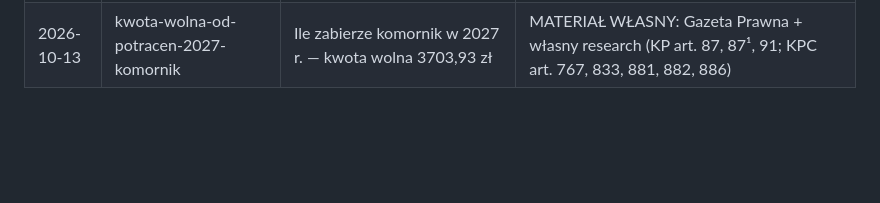
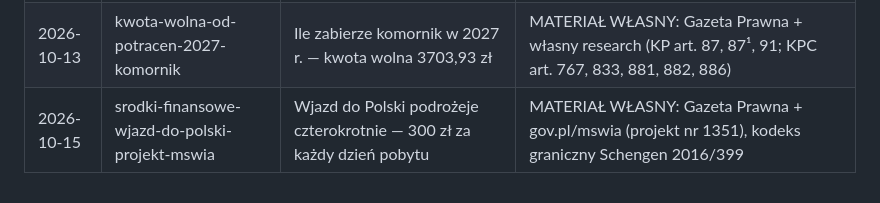
Before and after one commit to dariuszw-wq/etatowcy, a Markdown page: docs/tematy-opublikowane.md, the part around the change. GitHub-like rendering; blank space fills up the shorter version.

Commit message:
Rejestr tematów: środki na wjazd do Polski
Co-Authored-By: Claude Opus 5 <noreply@anthropic.com>

```diff
--- a/docs/tematy-opublikowane.md
+++ b/docs/tematy-opublikowane.md
@@ -30,3 +30,4 @@ Jedna linia na artykuł. Sprawdzaj przed wyborem nowego tematu.
 | 2026-10-06 | termin-wyplaty-wynagrodzenia-10-dzien-miesiaca | Termin wypłaty pensji: do 10. dnia miesiąca, w październiku 2026 r. do 9.10 | Kodeks pracy (t.j. Dz.U. 2026 poz. 1245), art. 29 § 3, 55, 84–86, 94 pkt 5, 104¹, 282, 291, 300; Kodeks cywilny (t.j. Dz.U. 2026 poz. 795), art. 481 |
 | 2026-10-07 | odpoczynek-dobowy-i-tygodniowy-11-35-godzin | Odpoczynek w pracy: 11 godzin na dobę i 35 godzin w tygodniu — Twoje prawo | Kodeks pracy (t.j. Dz.U. 2026 poz. 1245), art. 129, 131–134, 149, 281 |
 | 2026-10-13 | kwota-wolna-od-potracen-2027-komornik | Ile zabierze komornik w 2027 r. — kwota wolna 3703,93 zł | MATERIAŁ WŁASNY: Gazeta Prawna + własny research (KP art. 87, 87¹, 91; KPC art. 767, 833, 881, 882, 886) |
+| 2026-10-15 | srodki-finansowe-wjazd-do-polski-projekt-mswia | Wjazd do Polski podrożeje czterokrotnie — 300 zł za każdy dzień pobytu | MATERIAŁ WŁASNY: Gazeta Prawna + gov.pl/mswia (projekt nr 1351), kodeks graniczny Schengen 2016/399 |
```
